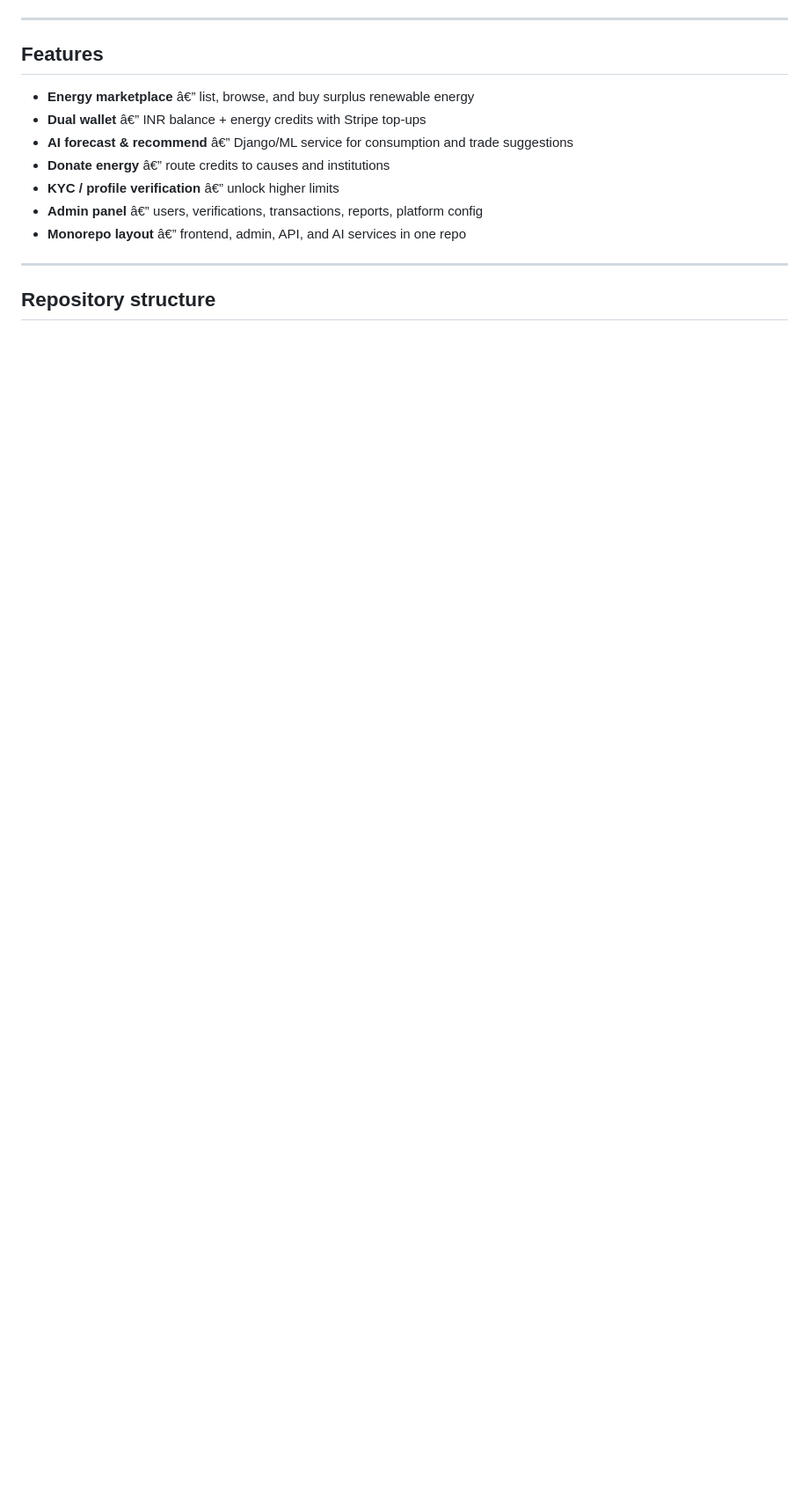
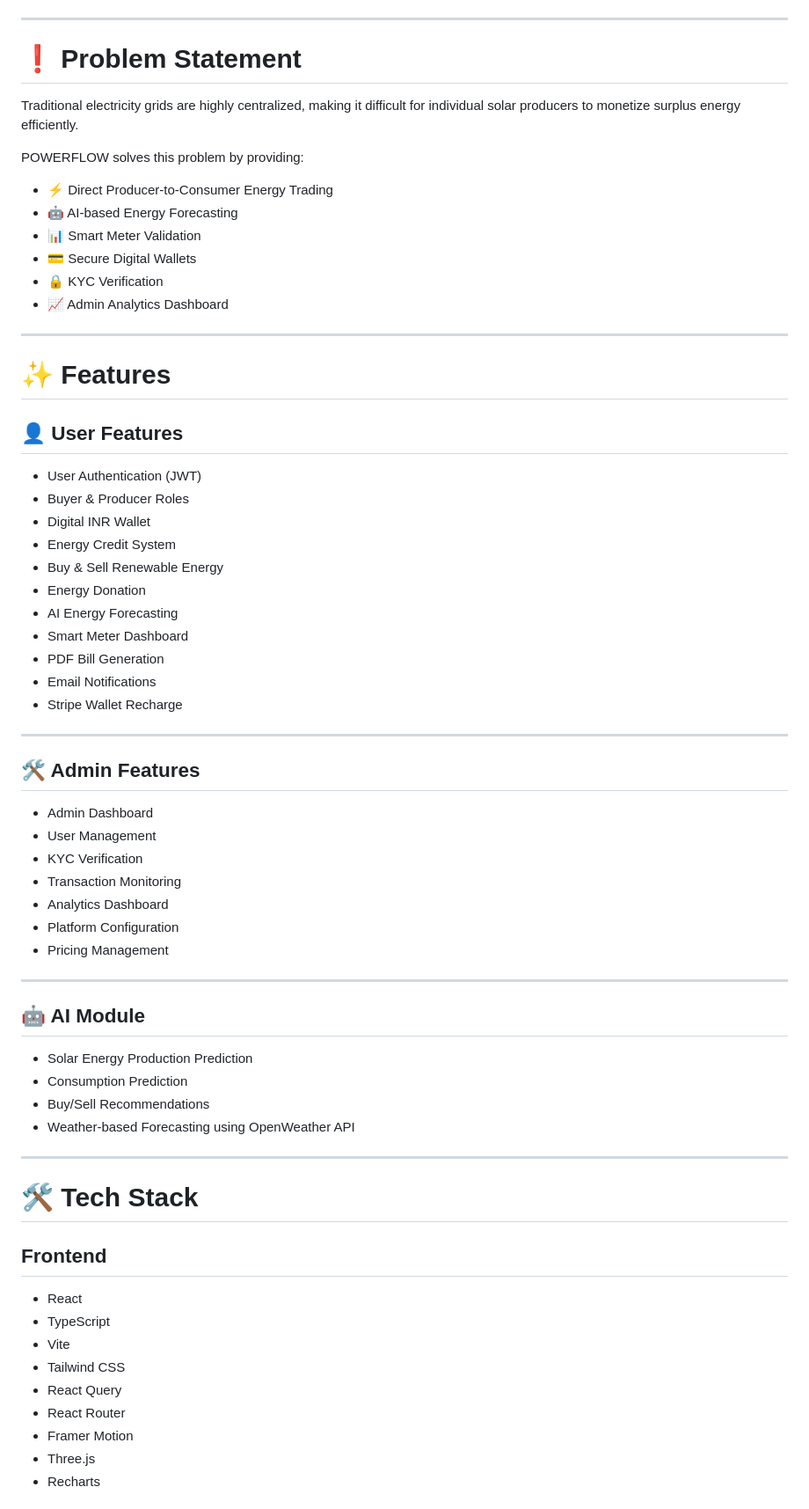
Before and after one commit to krishnavas23/Powerflow, a Markdown page: README.md, the part around one of its changes. Shown at 88% size. Drawn GitHub-style; blank space fills up the shorter version.

```diff
--- a/README.md
+++ b/README.md
@@ -37,16 +44,71 @@ Think of it as **UPI for power** â€” simple transfers, transparent pricing,
 
 ---
 
-## Features
+# ❗ Problem Statement
 
-- **Energy marketplace** â€” list, browse, and buy surplus renewable energy
-- **Dual wallet** â€” INR balance + energy credits with Stripe top-ups
-- **AI forecast & recommend** â€” Django/ML service for consumption and trade suggestions
-- **Donate energy** â€” route credits to causes and institutions
-- **KYC / profile verification** â€” unlock higher limits
-- **Admin panel** â€” users, verifications, transactions, reports, platform config
-- **Monorepo layout** â€” frontend, admin, API, and AI services in one repo
+Traditional electricity grids are highly centralized, making it difficult for individual solar producers to monetize surplus energy efficiently.
+
+POWERFLOW solves this problem by providing:
+
+- ⚡ Direct Producer-to-Consumer Energy Trading
+- 🤖 AI-based Energy Forecasting
+- 📊 Smart Meter Validation
+- 💳 Secure Digital Wallets
+- 🔒 KYC Verification
+- 📈 Admin Analytics Dashboard
 
 ---
 
-## Repository structure
+# ✨ Features
+
+## 👤 User Features
+
+- User Authentication (JWT)
+- Buyer & Producer Roles
+- Digital INR Wallet
+- Energy Credit System
+- Buy & Sell Renewable Energy
+- Energy Donation
+- AI Energy Forecasting
+- Smart Meter Dashboard
+- PDF Bill Generation
+- Email Notifications
+- Stripe Wallet Recharge
+
+---
+
+## 🛠 Admin Features
+
+- Admin Dashboard
+- User Management
+- KYC Verification
+- Transaction Monitoring
+- Analytics Dashboard
+- Platform Configuration
+- Pricing Management
+
+---
+
+## 🤖 AI Module
+
+- Solar Energy Production Prediction
+- Consumption Prediction
+- Buy/Sell Recommendations
+- Weather-based Forecasting using OpenWeather API
+
+---
+
+# 🛠 Tech Stack
+
+## Frontend
+
+- React
+- TypeScript
+- Vite
+- Tailwind CSS
+- React Query
+- React Router
+- Framer Motion
+- Three.js
+- Recharts
+
```
Also changed, not shown: other parts of README.md (+344 -193 lines).
